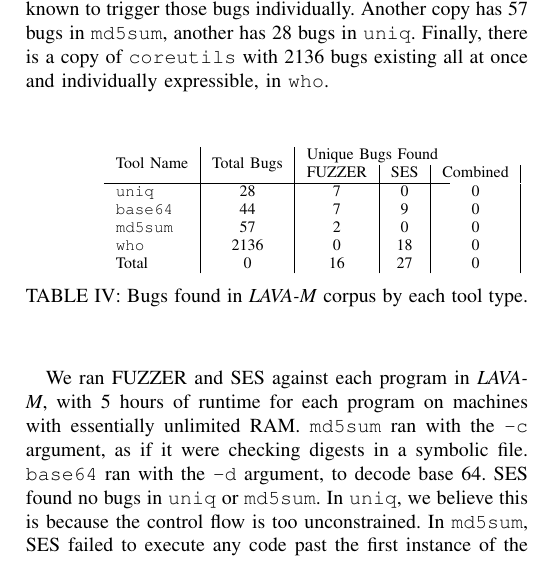
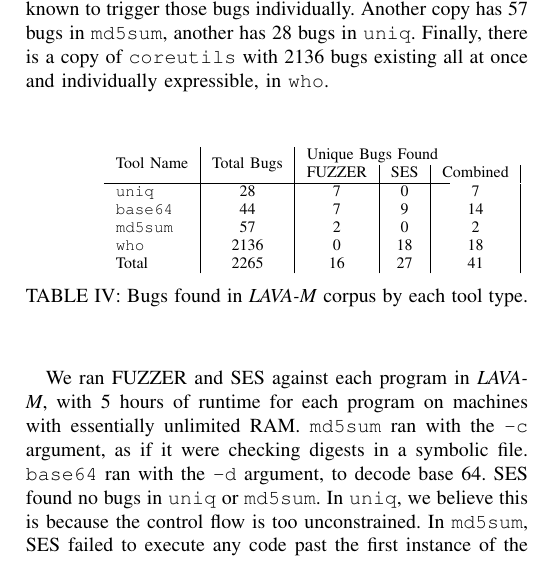
Before and after one commit to panda-re/lava, a LaTeX paper (paper1/paper.tex, which reads paper1/results.tex): part of one column of page 9 of 11, cut so that both start at the same text. Compiled offline with pdfLaTeX.

Commit message:
Fill out rest of SES/FUZZER eval table.

```diff
--- a/paper1/results.tex
+++ b/paper1/results.tex
@@ -248,11 +248,11 @@ Finally, there is a copy of \verb+coreutils+ with 2136 bugs existing all at once
 \begin{tabular}{l|c|c|c|c|c}
 \multirow{2}{*}{Tool Name} & \multirow{2}{*}{Total Bugs} & \multicolumn{4}{c}{Unique Bugs Found} \\
               &            & FUZZER       & SES     & Combined \\ \hline
-\verb+uniq+   &    28      & 7                 & 0          & 0               \\
-\verb+base64+ &    44      & 7              & 9          & 0               \\
-\verb+md5sum+ &    57      & 2             & 0          & 0               \\
-\verb+who+    &    2136    & 0              & 18          & 0               \\
-Total         &    0       & 16                 & 27          & 0               \\
+\verb+uniq+   &    28      & 7                 & 0          & 7               \\
+\verb+base64+ &    44      & 7              & 9          & 14               \\
+\verb+md5sum+ &    57      & 2             & 0          & 2               \\
+\verb+who+    &    2136    & 0              & 18          & 18               \\
+Total         &     2265      & 16                 & 27          & 41               \\
 \end{tabular}
 \caption{Bugs found in \emph{LAVA-M} corpus by each tool type.}
 \label{table:tool-eval-results-coreutils}
```
